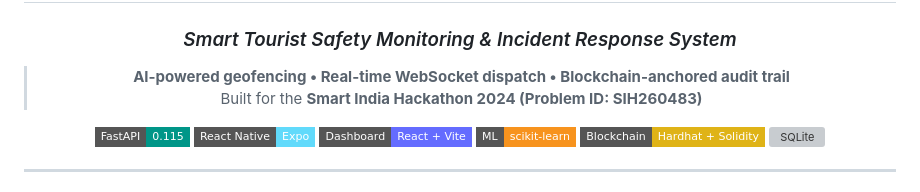
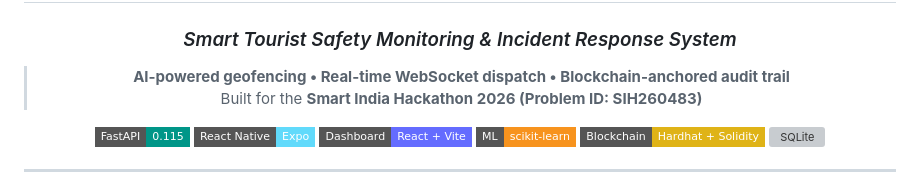
Before and after one commit to Adithya2005-spec/tourist_safe, a Markdown page: README.md, the part around the change. Rendered like a GitHub page; badges without logos; grey boxes are pictures that could not be loaded.

Commit message:
Update hackathon year from 2024 to 2026

```diff
--- a/README.md
+++ b/README.md
@@ -8,7 +8,7 @@
 ### *Smart Tourist Safety Monitoring & Incident Response System*
 
 > **AI-powered geofencing • Real-time WebSocket dispatch • Blockchain-anchored audit trail**
-> Built for the **Smart India Hackathon 2024 (Problem ID: SIH260483)**
+> Built for the **Smart India Hackathon 2026 (Problem ID: SIH260483)**
 
 [![FastAPI](https://img.shields.io/badge/FastAPI-0.115-009688?style=flat-square&logo=fastapi)](https://fastapi.tiangolo.com/)
 [![React Native](https://img.shields.io/badge/React%20Native-Expo-61DAFB?style=flat-square&logo=react)](https://reactnative.dev/)
```
